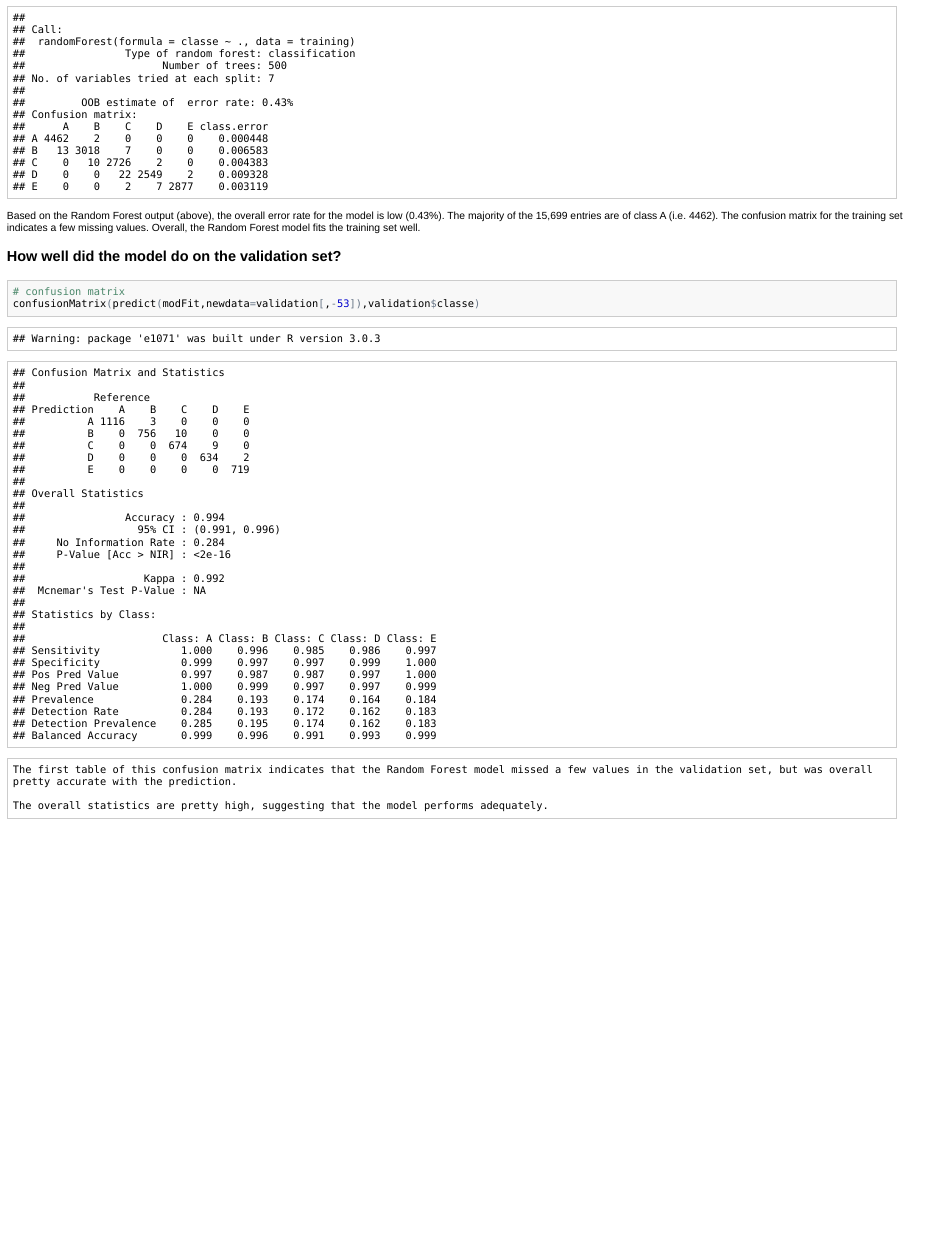
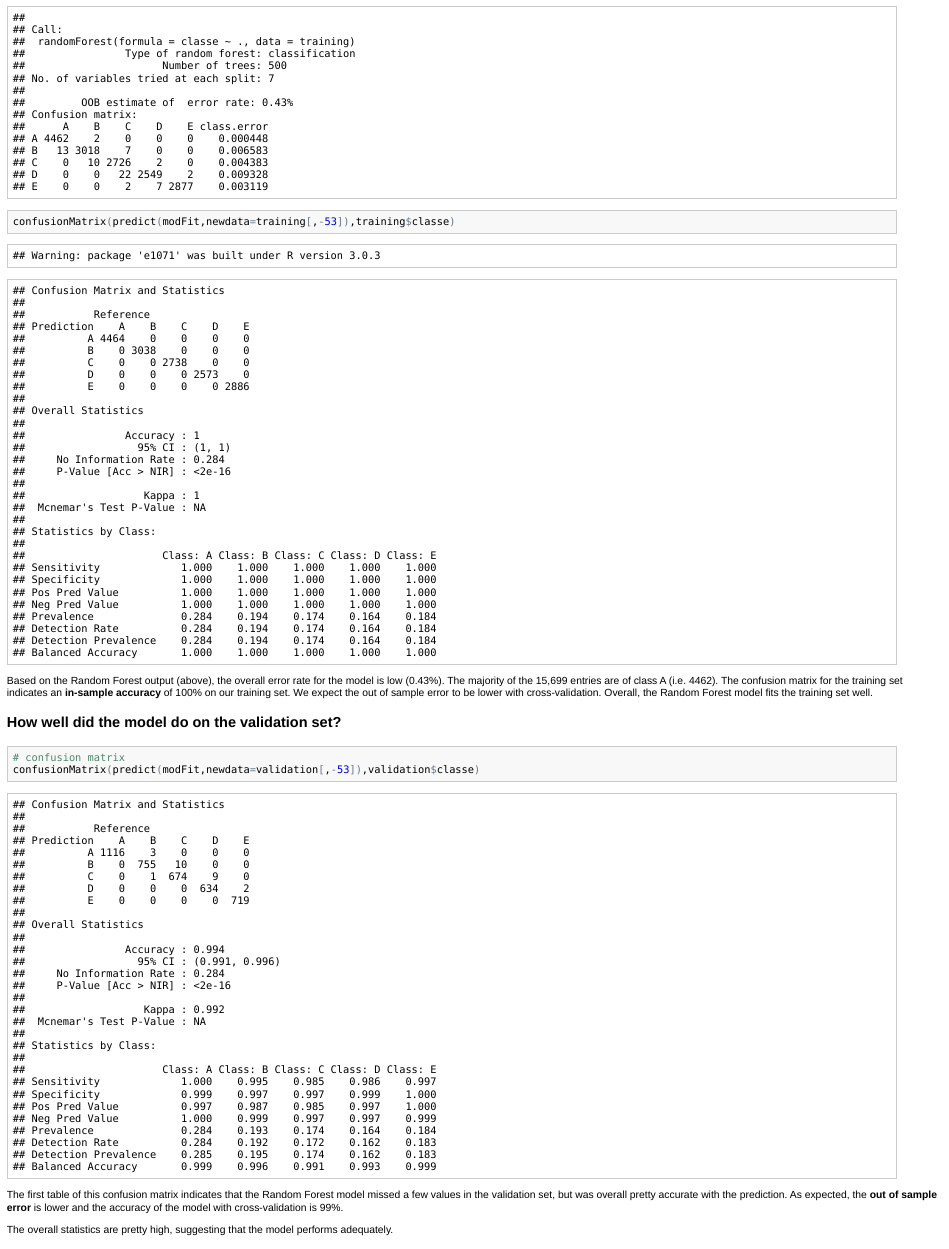
Before and after one commit to coursera-student/Machine_Learning, an R Markdown document (ML_Project.Rmd): the page in a window 1100 px wide, from 5130 px down. The pictures show the output file ML_Project.html that the author committed with the source, opened offline.

Commit message:
few changes

````diff
--- a/ML_Project.Rmd
+++ b/ML_Project.Rmd
@@ -117,10 +117,11 @@ impGini[order(impGini$MeanDecreaseGini, decreasing = T), ]
 ### How well did the model do on the training set?
 ```{r}
 modFit
+confusionMatrix(predict(modFit,newdata=training[,-53]),training$classe)
 ```
 
 
-Based on the Random Forest output (above), the overall error rate for the model is low (0.43%). The majority of the 15,699 entries are of class A (i.e. 4462). The confusion matrix for the training set indicates a few missing values. Overall, the Random Forest model fits the training set well.
+Based on the Random Forest output (above), the overall error rate for the model is low (0.43%). The majority of the 15,699 entries are of class A (i.e. 4462). The confusion matrix for the training set indicates an **in-sample accuracy** of 100% on our training set. We expect the out of sample error to be lower with cross-validation. Overall, the Random Forest model fits the training set well.
 
 
 ### How well did the model do on the validation set?
@@ -129,11 +130,10 @@ Based on the Random Forest output (above), the overall error rate for the model
 confusionMatrix(predict(modFit,newdata=validation[,-53]),validation$classe)
 ```
 
-```
-The first table of this confusion matrix indicates that the Random Forest model missed a few values in the validation set, but was overall pretty accurate with the prediction.
+The first table of this confusion matrix indicates that the Random Forest model missed a few values in the validation set, but was overall pretty accurate with the prediction. As expected, the **out of sample error** is lower and the accuracy of the model with cross-validation is 99%.
 
 The overall statistics are pretty high, suggesting that the model performs adequately.
-```
+
 
 ## Run the predictive model on the test set
 ```{r}
````
Also changed, not shown: ML_Project.html, ML_Project.md.
